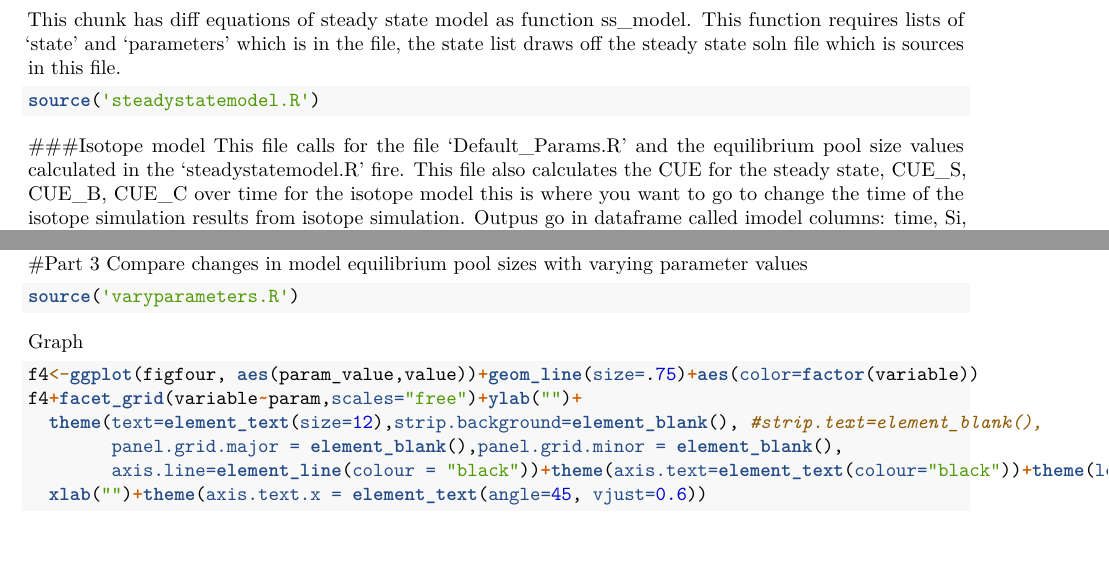
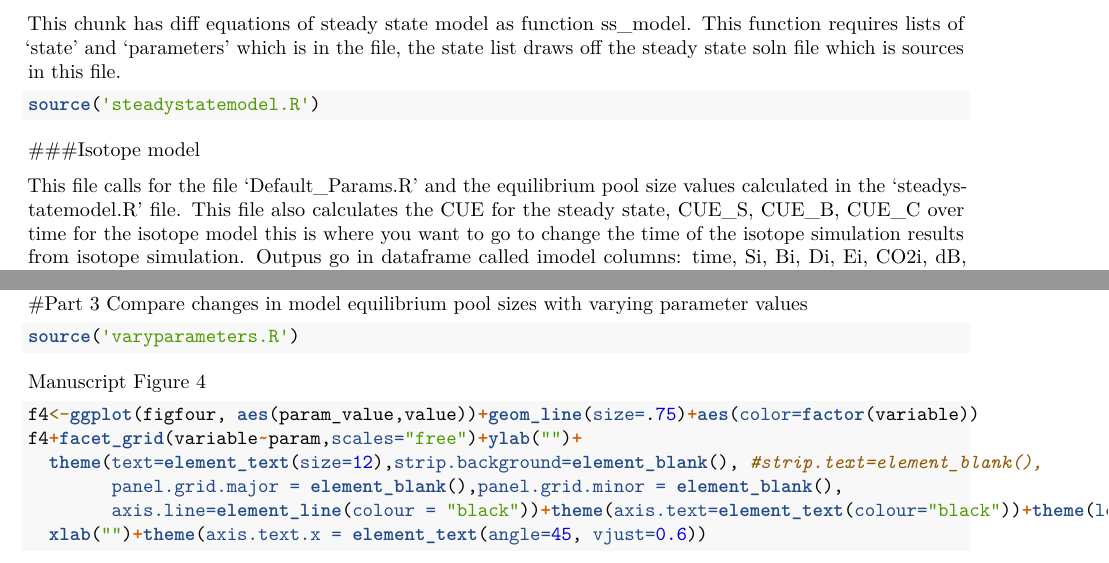
Before and after one commit to sbhagerty/Hagerty-et-al.-2018-Biogeochemistry, an R Markdown document (EvaluatingCUE.Rmd): two parts of pages 1 and 3 of 4, joined at a grey line, cut so that both start at the same text. Rendered offline with R 4.5, knitr and Pandoc, then LaTeX, with nearby package versions.

Commit message:
Update EvaluatingCUE.Rmd

````diff
--- a/EvaluatingCUE.Rmd
+++ b/EvaluatingCUE.Rmd
@@ -35,17 +36,22 @@ source('steadystatesolns.R')
 The code solved with equilibrium values in modelout dataframe (with columns:time, S, D, B, E), equilibrium values are stored as Seq, Beq, Deq, and Eeq for each pool.This file calls for parameter value and steady state solns files in the code.
 
 This chunk has diff equations of steady state model as function ss_model. This function requires lists of 'state' and 'parameters' which is in the file, the state list draws off the steady state soln file which is sources in this file.
+
 ```{r}
 source('steadystatemodel.R')
 ```
 
 ###Isotope model
-This file calls for the file 'Default_Params.R' and the equilibrium pool size values calculated in the 'steadystatemodel.R' fire. This file also calculates the CUE for the steady state, CUE_S, CUE_B, CUE_C over time for the isotope model this is where you want to go to change the time of the isotope simulation results from isotope simulation. Outpus go in dataframe called imodel columns: time, Si, Bi, Di, Ei, CO2i, dB, dD, CUE.B, CUE.S, CUE.C, emergentCUE this file calls for the steady state solutions file as its needed for sensitivity chunk later
+
+This file calls for the file 'Default_Params.R' and the equilibrium pool size values calculated in the 'steadystatemodel.R' file. This file also calculates the CUE for the steady state, CUE_S, CUE_B, CUE_C over time for the isotope model this is where you want to go to change the time of the isotope simulation results from isotope simulation. Outpus go in dataframe called imodel columns: time, Si, Bi, Di, Ei, CO2i, dB, dD, CUE.B, CUE.S, CUE.C, emergentCUE this file calls for the steady state solutions file as its needed for sensitivity chunk later
+
 ```{r}
 source('isotopemodel.R')
 ```
 ####Evaluating how CUE changes over time.
+
 So here we run the isotope model and the steady state model and plot CUE.S, CUE.B, CUE.C, and emergentCUE over 150 h simulation.
+
 ```{r echo=FALSE}
 f1=as.data.frame(matrix(0,151,5))
 f1$time<-imodel$time
@@ -88,7 +96,7 @@ f3+facet_grid(.~variable, scales="free_y")+mytheme+scale_colour_brewer(palette="
 ```{r}
 source('varyparameters.R')
 ```
-Graph
+Manuscript Figure 4
 ```{r}
 f4<-ggplot(figfour, aes(param_value,value))+geom_line(size=.75)+aes(color=factor(variable))
 f4+facet_grid(variable~param,scales="free")+ylab("")+
````
Also changed, not shown: EvaluatingCUE.Rmd (3 more changed lines).
